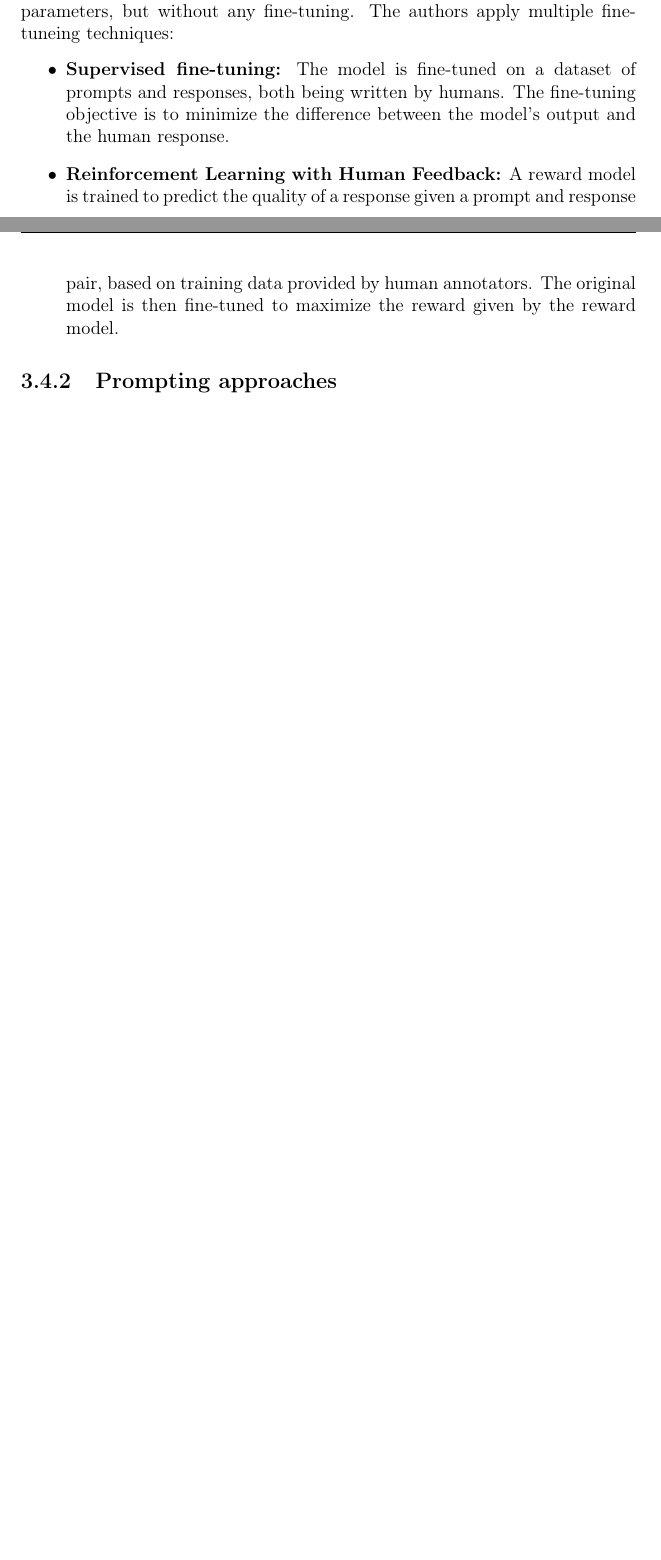
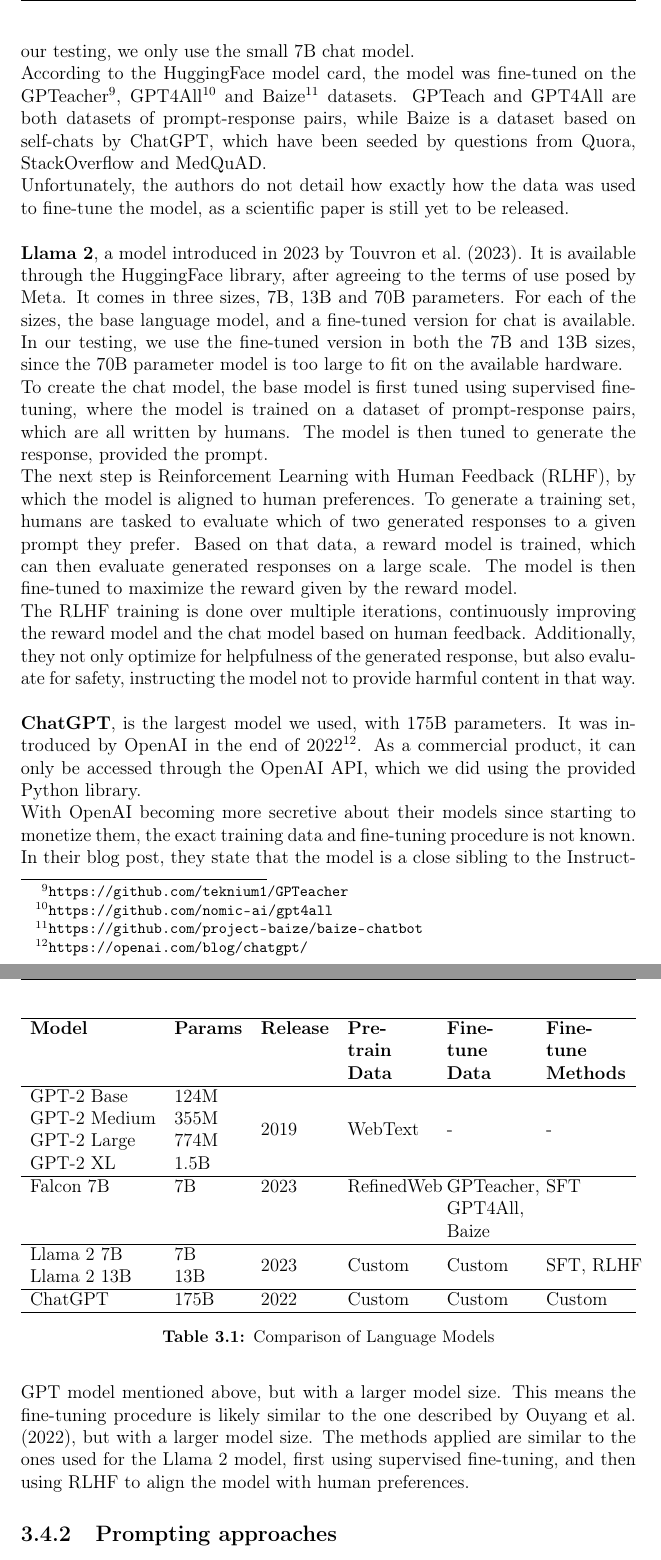
Before and after one commit to JoProbst/MA_latex, a LaTeX thesis (template/thesis.tex, which reads template/chapter3.tex): two parts of pages 30 and 31 of 39 before the commit and two parts of pages 31 and 32 of 40 after it, joined at a grey line, cut at the place of the change, the shorter picture padded with empty space. Compiled offline with pdfLaTeX.

Commit message:
LLM table

```diff
--- a/template/chapter3.tex
+++ b/template/chapter3.tex
@@ -219,8 +220,2 @@
 To make a model suitable for directly interacting with humans, different fine-tuning objectives are used in which the behavior of the model is aligned with the expectations of the human.
 \\
-The importance of this alignment is shown by \cite{ouyang:2022}, who show that answers of their insturction-tuned model InstructGPT are prefered by humans compared to outputs by a model with over 100 times the number of parameters, but without any fine-tuning.
-The authors apply multiple fine-tuneing techniques:
-\begin{itemize}
-    \item \textbf{Supervised fine-tuning:} The model is fine-tuned on a dataset of prompts and responses, both being written by humans. The fine-tuning objective is to minimize the difference between the model's output and the human response.
-    \item \textbf{Reinforcement Learning with Human Feedback:} A reward model is trained to predict the quality of a response given a prompt and response pair, based on training data provided by human annotators. The original model is then fine-tuned to maximize the reward given by the reward model.
-\end{itemize}
@@ -227,3 +228,60 @@
+For our testing, we only use the small 7B chat model.
+\\
+According to the HuggingFace model card, the model was fine-tuned on the GPTeacher\footnote{\url{https://github.com/teknium1/GPTeacher}}, GPT4All\footnote{\url{https://github.com/nomic-ai/gpt4all}} and Baize\footnote{\url{https://github.com/project-baize/baize-chatbot}} datasets.
+GPTeach and GPT4All are both datasets of prompt-response pairs, while Baize is a dataset based on self-chats by ChatGPT, which have been seeded by questions from Quora, StackOverflow and MedQuAD.
+\\
+Unfortunately, the authors do not detail how exactly how the data was used to fine-tune the model, as a scientific paper is still yet to be released.
+\\
+\\
+\textbf{Llama 2}, a model introduced in 2023 by \cite{touvron:2023}.
+It is available through the HuggingFace library, after agreeing to the terms of use posed by Meta.
+It comes in three sizes, 7B, 13B and 70B parameters.
+For each of the sizes, the base language model, and a fine-tuned version for chat is available.
+In our testing, we use the fine-tuned version in both the 7B and 13B sizes, since the 70B parameter model is too large to fit on the available hardware.
+\\
+To create the chat model, the base model is first tuned using supervised fine-tuning, where the model is trained on a dataset of prompt-response pairs, which are all written by humans.
+The model is then tuned to generate the response, provided the prompt.
+\\
+The next step is Reinforcement Learning with Human Feedback (RLHF), by which the model is aligned to human preferences.
+To generate a training set, humans are tasked to evaluate which of two generated responses to a given prompt they prefer.
+Based on that data, a reward model is trained, which can then evaluate generated responses on a large scale.
+The model is then fine-tuned to maximize the reward given by the reward model.
+\\
+The RLHF training is done over multiple iterations, continuously improving the reward model and the chat model based on human feedback.
+Additionally, they not only optimize for helpfulness of the generated response, but also evaluate for safety, instructing the model not to provide harmful content in that way.
+\\
+\\
+\textbf{ChatGPT}, is the largest model we used, with 175B parameters.
+It was introduced by OpenAI in the end of 2022\footnote{\url{https://openai.com/blog/chatgpt/}}.
+As a commercial product, it can only be accessed through the OpenAI API, which we did using the provided Python library.
+\\
+With OpenAI becoming more secretive about their models since starting to monetize them, the exact training data and fine-tuning procedure is not known.
+In their blog post, they state that the model is a close sibling to the InstructGPT model mentioned above, but with a larger model size.
+This means the fine-tuning procedure is likely similar to the one described by \cite{ouyang:2022}, but with a larger model size.
+The methods applied are similar to the ones used for the Llama 2 model, first using supervised fine-tuning, and then using RLHF to align the model with human preferences.
+
+\begin{table}[tb]
+\centering
+\begin{tabularx}{\textwidth}{lllXXX}
+\hline
+\textbf{Model} & \textbf{Params} & \textbf{Release} & \textbf{Pre-train Data} & \textbf{Fine-tune Data} & \textbf{Fine-tune Methods} \\
+\hline
+GPT-2 Base    & 124M & \multirow{4}{*}{2019} & \multirow{4}{*}{WebText} & \multirow{4}{*}{-} & \multirow{4}{*}{-} \\
+GPT-2 Medium  & 355M &                      &                          &  &  \\
+GPT-2 Large   & 774M &                      &                          &  &  \\
+GPT-2 XL      & 1.5B &                      &                          &  &  \\
+\hline
+Falcon 7B              & 7B      & 2023 & RefinedWeb           & GPTeacher, GPT4All, Baize & SFT \\
+\hline
+Llama 2 7B & 7B    & \multirow{2}{*}{2023} & \multirow{2}{*}{Custom} & \multirow{2}{*}{Custom} & \multirow{2}{*}{SFT, RLHF} \\
+Llama 2 13B   & 13B   &  &                        &                         &  \\
+\hline
+ChatGPT                & 175B   & 2022 & Custom                & Custom & Custom \\
+\hline
+\end{tabularx}
+\caption{Comparison of Language Models}\label{tab:language-models}
+\end{table}
+
 
 
 \subsection{Prompting approaches}
--- a/template/thesis.tex
+++ b/template/thesis.tex
@@ -34,6 +34,7 @@
 % Packages
 \usepackage{tikz}
 \usetikzlibrary{shapes,arrows,positioning, fit, arrows.meta}
+\usepackage{multirow}
 
 % Suggested Packages
 % ------------------
```
Also changed, not shown: template/chapter3.tex (7 more changed lines).
